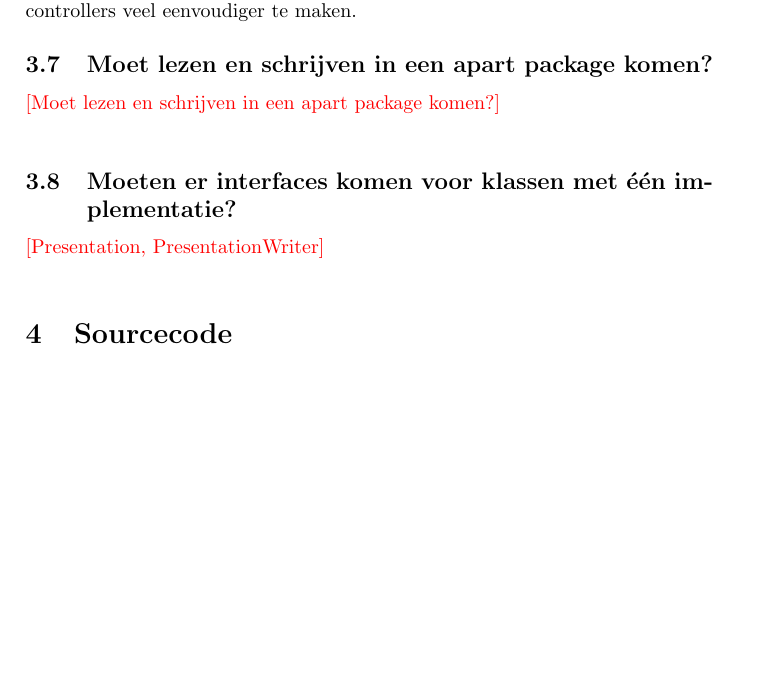
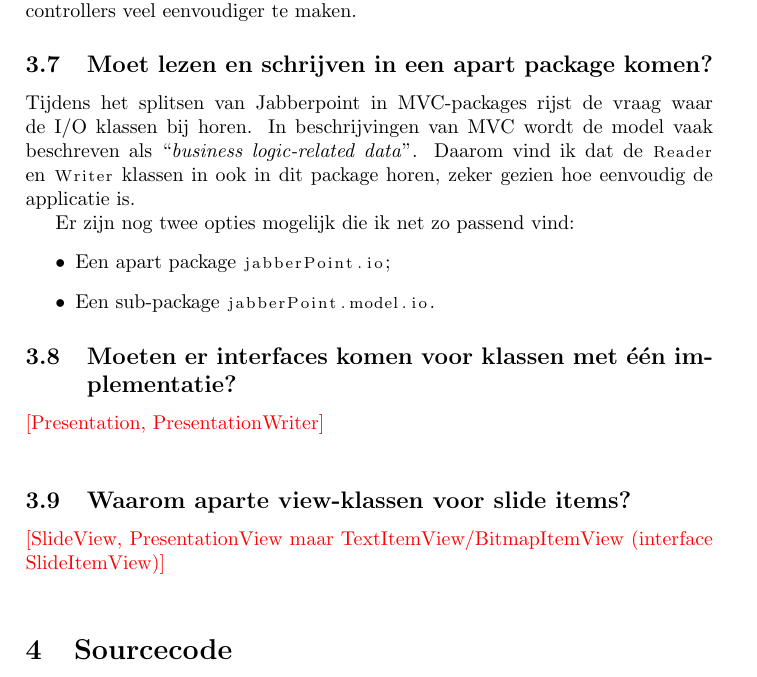
Before and after one commit to DanielSchiavini/design-patterns-assignment, a LaTeX problem sheet (Report/final-assignment-report.tex): part of page 12 of 12 before the commit and part of page 12 of 13 after it, cut so that both start at the same text, the shorter picture padded with empty space. Compiled offline with pdfLaTeX.

Commit message:
I/O classes package explanation

```diff
--- a/Report/final-assignment-report.tex
+++ b/Report/final-assignment-report.tex
@@ -450,10 +450,21 @@
 		Daardoor was het mogelijk om de controllers veel eenvoudiger te maken.
 
 	\question{Moet lezen en schrijven in een apart package komen?}
-		\todo{Moet lezen en schrijven in een apart package komen?}
+		Tijdens het splitsen van Jabberpoint in MVC-packages rijst de vraag waar de I/O klassen bij horen.
+		In beschrijvingen van MVC wordt de model vaak beschreven als ``\textit{business logic-related data}''.
+		Daarom vind ik dat de \code{Reader} en \code{Writer} klassen in ook in dit package horen, zeker gezien hoe eenvoudig de applicatie is.
+
+		Er zijn nog twee opties mogelijk die ik net zo passend vind:
+		\begin{itemize}
+			\item Een apart package \code{jabberPoint.io};
+			\item Een sub-package \code{jabberPoint.model.io}.
+		\end{itemize}
 
 	\question{Moeten er interfaces komen voor klassen met één implementatie?}
 		\todo{Presentation, PresentationWriter}
+
+	\question{Waarom aparte view-klassen voor slide items?}
+		\todo{SlideView, PresentationView maar TextItemView/BitmapItemView (interface SlideItemView)}
 
 \section{Sourcecode}\label{sec:source}
 	In deze sectie geef ik links naar de verschillende resultaten van de opdracht.
```
